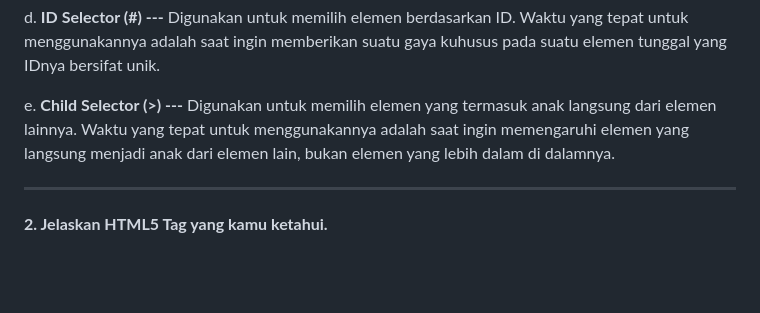
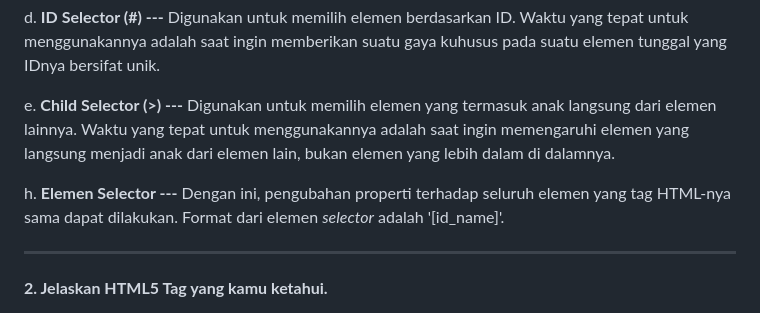
Before and after one commit to novrizair/airlib, a Markdown page: README.md, the part around the change. GitHub-like rendering; blank space fills up the shorter version.

```diff
--- a/README.md
+++ b/README.md
@@ -433,6 +433,8 @@ d. **ID Selector (#) ---** Digunakan untuk memilih elemen berdasarkan ID. Waktu
 
 e. **Child Selector (>) ---** Digunakan untuk memilih elemen yang termasuk anak langsung dari elemen lainnya. Waktu yang tepat untuk menggunakannya adalah saat ingin memengaruhi elemen yang langsung menjadi anak dari elemen lain, bukan elemen yang lebih dalam di dalamnya.
 
+h. **Elemen Selector ---** Dengan ini, pengubahan properti terhadap seluruh elemen yang tag HTML-nya sama dapat dilakukan. Format dari elemen _selector_ adalah '[id_name]'.
+
 ---
 
 **2. Jelaskan HTML5 Tag yang kamu ketahui.**
```
